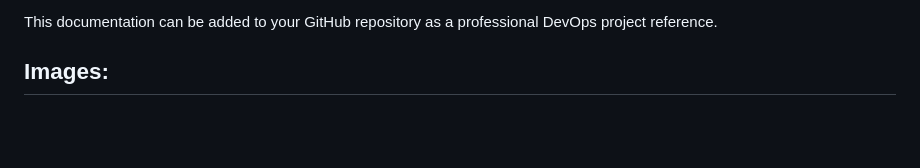
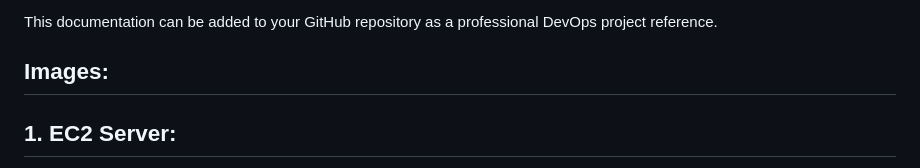
Before and after one commit to uday79936/Devops-Tasks, a Markdown page: Kubernetes-cluster-creation/README.md, the part around one of its changes. Rendered like a GitHub page; blank space fills up the shorter version.

```diff
--- a/Kubernetes-cluster-creation/README.md
+++ b/Kubernetes-cluster-creation/README.md
@@ -220,4 +220,5 @@ This documentation can be added to your GitHub repository as a professional DevO
 
 ## Images:
 
+## 1. EC2 Server:
 
```
Also changed, not shown: other parts of Kubernetes-cluster-creation/README.md (+125 -0 lines).
